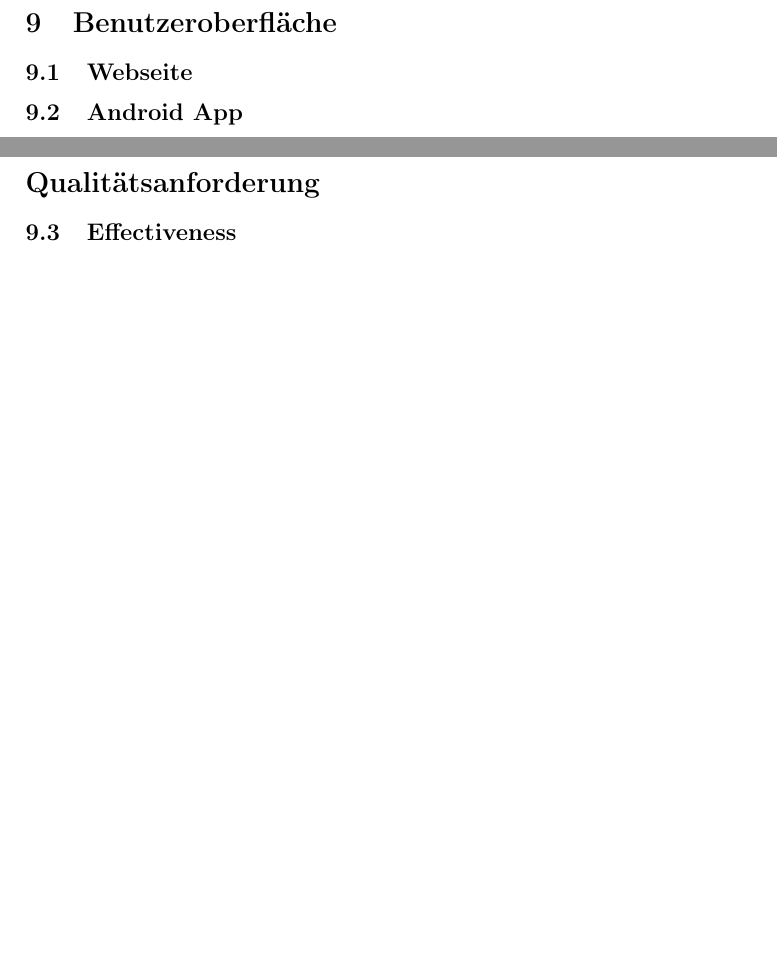
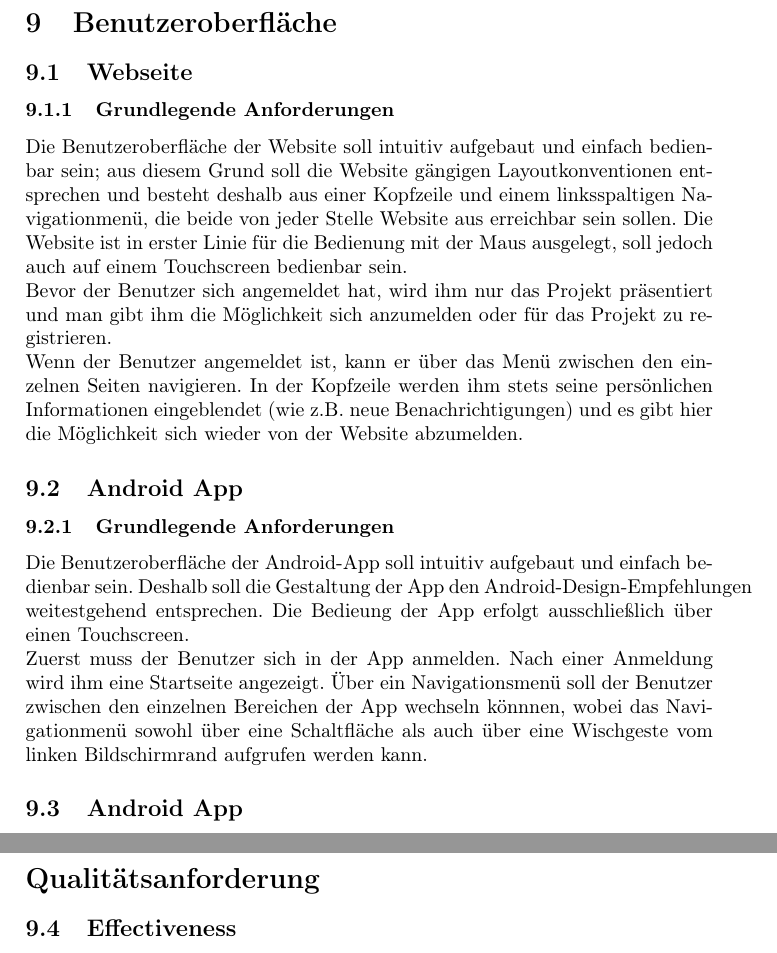
Before and after one commit to EnergyChallenge/EnergyChallenge, a LaTeX document (doc/Pflichtenheft/pflichtenheft.tex): two parts of pages 52 and 53 of 54, joined at a grey line, cut so that both start at the same text, the shorter picture padded with empty space. Compiled offline with pdfLaTeX.

Commit message:
"Anforderungen an die GUI Website" ergänzt

```diff
--- a/doc/Pflichtenheft/pflichtenheft.tex
+++ b/doc/Pflichtenheft/pflichtenheft.tex
@@ -1142,6 +1142,16 @@
 %------------------------------------------------
 \section{Benutzeroberfl\"ache}
 \subsection{Webseite}
+\subsubsection{Grundlegende Anforderungen}
+Die Benutzeroberfläche der Website soll intuitiv aufgebaut und einfach bedienbar sein; aus diesem Grund soll die Website gängigen Layoutkonventionen entsprechen und besteht deshalb aus einer Kopfzeile und einem linksspaltigen Navigationmenü, die beide von jeder Stelle Website aus erreichbar sein sollen. Die Website ist in erster Linie für die Bedienung mit der Maus ausgelegt, soll jedoch auch auf einem Touchscreen bedienbar sein.\\
+Bevor der Benutzer sich angemeldet hat, wird ihm nur das Projekt präsentiert und man gibt ihm die Möglichkeit sich anzumelden oder für das Projekt zu registrieren. \\
+Wenn der Benutzer angemeldet ist, kann er über das Menü zwischen den einzelnen Seiten navigieren. In der Kopfzeile werden ihm stets seine persönlichen Informationen eingeblendet (wie z.B. neue Benachrichtigungen) und es gibt hier die Möglichkeit sich wieder von der Website abzumelden.
+\subsection{Android App}
+\subsubsection{Grundlegende Anforderungen}
+Die Benutzeroberfläche der Android-App soll intuitiv aufgebaut und einfach bedienbar sein. Deshalb
+soll die Gestaltung der App den Android-Design-Empfehlungen weitestgehend entsprechen. Die Bedieung
+der App erfolgt ausschließlich über einen Touchscreen. \\
+Zuerst muss der Benutzer sich in der App anmelden. Nach einer Anmeldung wird ihm eine Startseite angezeigt. Über ein Navigationsmenü soll der Benutzer zwischen den einzelnen Bereichen der App wechseln könnnen, wobei das Navigationmenü sowohl über eine Schaltfläche als auch über eine Wischgeste vom linken Bildschirmrand aufgrufen werden kann.
 \subsection{Android App}
 %------------------------------------------------
 % Qualitaetsanforderung
```
Also changed, not shown: doc/Pflichtenheft/pflichtenheft.pdf.
